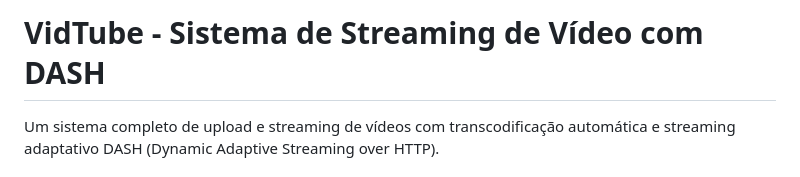
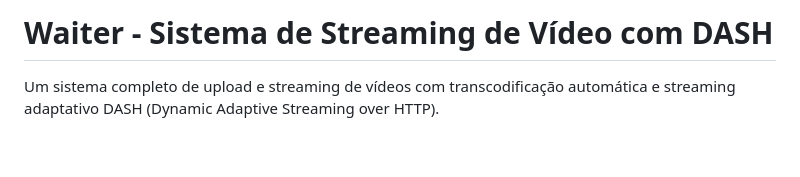
Before and after one commit to 1RodrigoSoares/Waiter, a Markdown page: README.md, the part around the change. Drawn GitHub-style; blank space fills up the shorter version.

Commit message:
Rename project from VidTube to Waiter

```diff
--- a/README.md
+++ b/README.md
@@ -1,4 +1,4 @@
-# VidTube - Sistema de Streaming de Vídeo com DASH
+# Waiter - Sistema de Streaming de Vídeo com DASH
 
 Um sistema completo de upload e streaming de vídeos com transcodificação automática e streaming adaptativo DASH (Dynamic Adaptive Streaming over HTTP).
 
```
